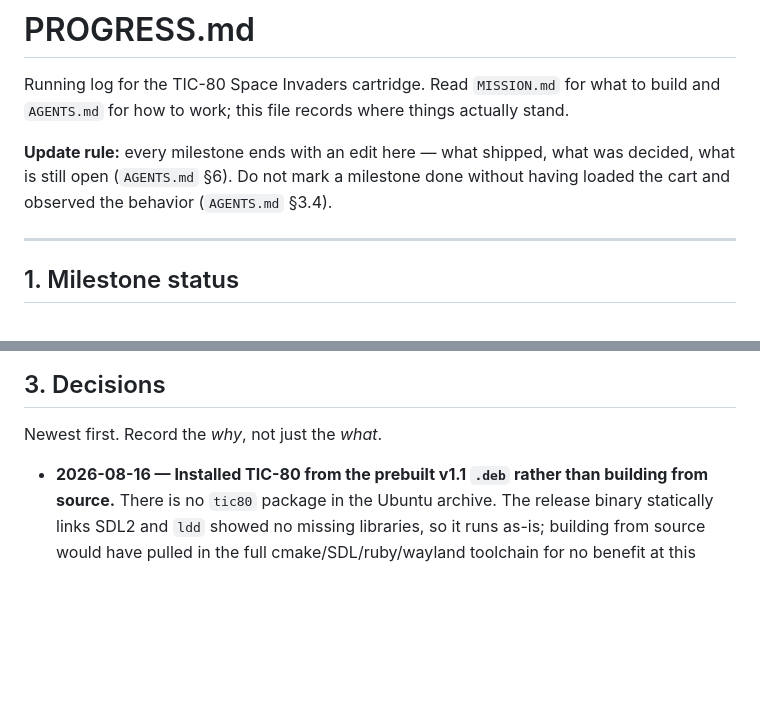
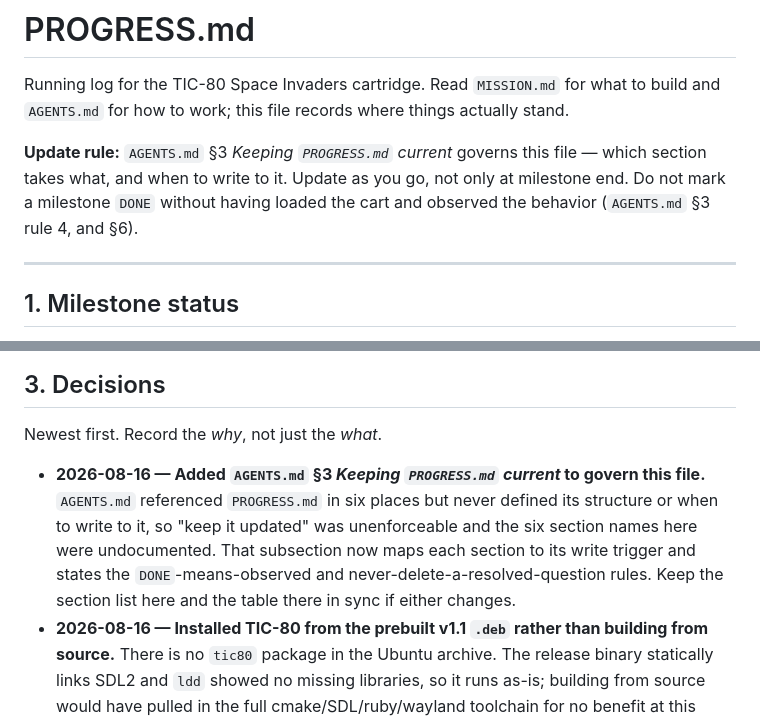
Before and after one commit to olavostauros/stauros-invaders, a Markdown page: PROGRESS.md, 2 parts joined by grey strips. Rendered like a GitHub page; blank space fills up the shorter version.

```diff
--- a/PROGRESS.md
+++ b/PROGRESS.md
@@ -3,9 +3,10 @@
 Running log for the TIC-80 Space Invaders cartridge. Read `MISSION.md` for what to
 build and `AGENTS.md` for how to work; this file records where things actually stand.
 
-**Update rule:** every milestone ends with an edit here — what shipped, what was
-decided, what is still open (`AGENTS.md` §6). Do not mark a milestone done without
-having loaded the cart and observed the behavior (`AGENTS.md` §3.4).
+**Update rule:** `AGENTS.md` §3 *Keeping `PROGRESS.md` current* governs this file —
+which section takes what, and when to write to it. Update as you go, not only at
+milestone end. Do not mark a milestone `DONE` without having loaded the cart and
+observed the behavior (`AGENTS.md` §3 rule 4, and §6).
 
 ---
 
@@ -60,6 +61,12 @@ luac5.4 -p game.lua
 
 Newest first. Record the *why*, not just the *what*.
 
+- **2026-08-16 — Added `AGENTS.md` §3 *Keeping `PROGRESS.md` current* to govern this
+  file.** `AGENTS.md` referenced `PROGRESS.md` in six places but never defined its
+  structure or when to write to it, so "keep it updated" was unenforceable and the six
+  section names here were undocumented. That subsection now maps each section to its
+  write trigger and states the `DONE`-means-observed and never-delete-a-resolved-question
+  rules. Keep the section list here and the table there in sync if either changes.
 - **2026-08-16 — Installed TIC-80 from the prebuilt v1.1 `.deb` rather than building
   from source.** There is no `tic80` package in the Ubuntu archive. The release binary
   statically links SDL2 and `ldd` showed no missing libraries, so it runs as-is;
```
Also changed, not shown: AGENTS.md (+38 -5 lines).
